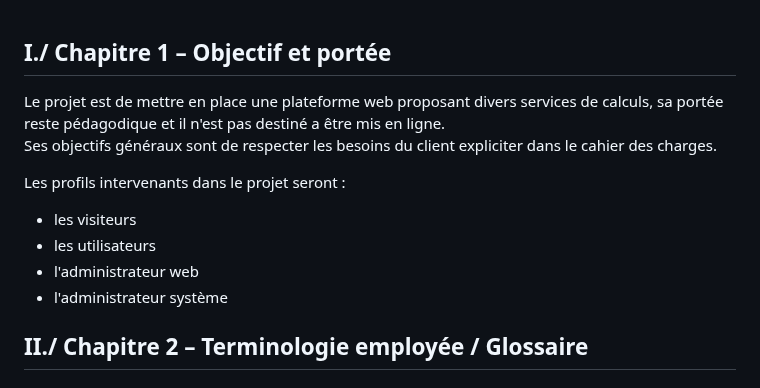
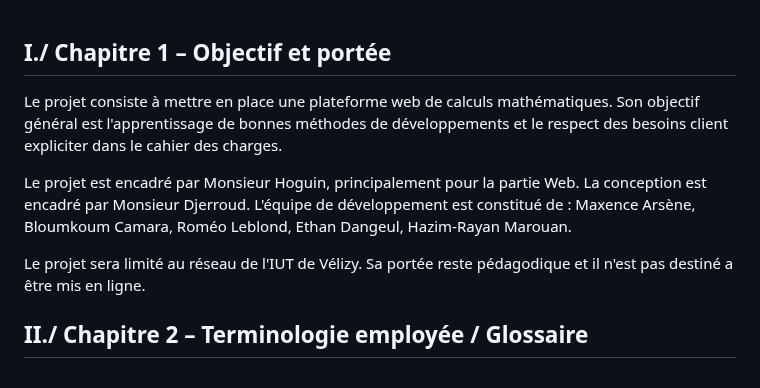
Before and after one commit to Ethan-Da/PROBABILITY, a Markdown page: docs/analyse_des_besoins/recueil_des_besoins.md, the part around the change. Rendered like a GitHub page.

Commit message:
Objectif et portée RDB

```diff
--- a/docs/analyse_des_besoins/recueil_des_besoins.md
+++ b/docs/analyse_des_besoins/recueil_des_besoins.md
@@ -1,13 +1,14 @@
 ## I./ Chapitre 1 – Objectif et portée
 
-Le projet est de mettre en place une plateforme web proposant divers services de calculs, sa portée reste pédagodique et il n'est pas destiné a être mis en ligne.
-Ses objectifs généraux sont de respecter les besoins du client expliciter dans le cahier des charges.
 
-Les profils intervenants dans le projet seront :
-- les visiteurs
-- les utilisateurs
-- l'administrateur web
-- l'administrateur système
+Le projet consiste à mettre en place une plateforme web de calculs mathématiques.
+Son objectif général est l'apprentissage de bonnes méthodes de développements et le respect des besoins client expliciter dans le cahier des charges.
+
+Le projet est encadré par Monsieur Hoguin, principalement pour la partie Web. La conception est encadré par Monsieur Djerroud.
+L'équipe de développement est constitué de : Maxence Arsène, Bloumkoum Camara, Roméo Leblond, Ethan Dangeul, Hazim-Rayan Marouan.
+
+Le projet sera limité au réseau de l'IUT de Vélizy. Sa portée reste pédagodique et il n'est pas destiné a être mis en ligne.
+
 
 ## II./ Chapitre 2 – Terminologie employée / Glossaire
 
```
